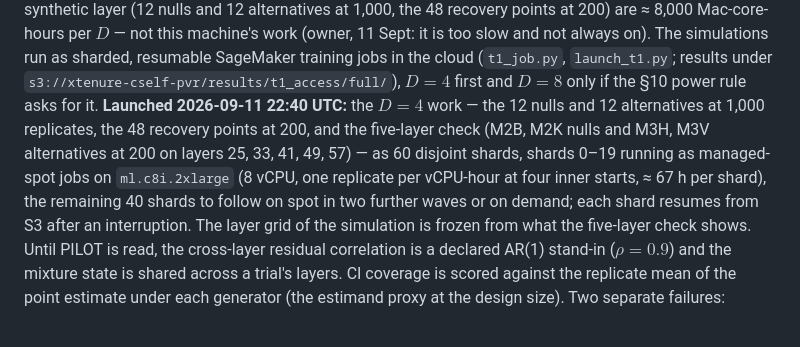
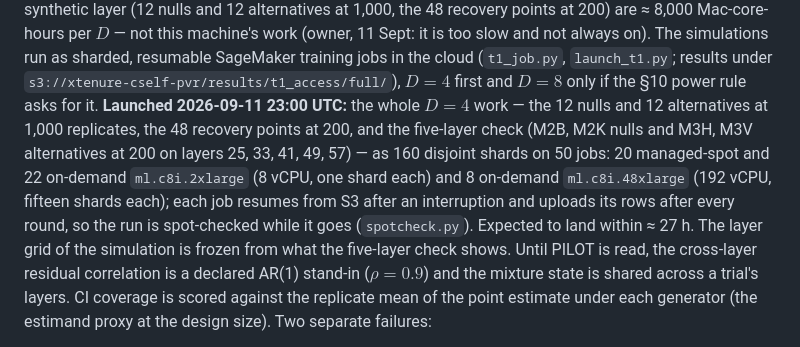
Before and after one commit to Pietervr/recoverable-self-coding, a Markdown page: workspace_demo/t1_access/PREREGISTRATION_T1_model.md, the part around the change. Rendered like a GitHub page.

Commit message:
T1 pre-registration v1.2: the D = 4 simulations launched as 160 shards on 50 jobs, spot-checked as they run
Co-Authored-By: Claude Fable 5.1 <noreply@anthropic.com>
Claude-Session: https://claude.ai/code/session_01W3JpEU5tLfzShdykS5uhy1

```diff
--- a/workspace_demo/t1_access/PREREGISTRATION_T1_model.md
+++ b/workspace_demo/t1_access/PREREGISTRATION_T1_model.md
@@ -338,13 +338,14 @@ layer on one Mac core, so the full counts on one synthetic layer (12 nulls and 1
 (owner, 11 Sept: it is too slow and not always on). The simulations run as sharded, resumable
 SageMaker training jobs in the cloud (`t1_job.py`, `launch_t1.py`; results under
 `s3://xtenure-cself-pvr/results/t1_access/full/`), $D = 4$ first and $D = 8$ only if the §10 power rule
-asks for it. **Launched 2026-09-11 22:40 UTC:** the $D = 4$ work — the 12 nulls and 12 alternatives
-at 1,000 replicates, the 48 recovery points at 200, and the five-layer check (M2B, M2K nulls and
-M3H, M3V alternatives at 200 on layers 25, 33, 41, 49, 57) — as 60 disjoint shards, shards 0–19
-running as managed-spot jobs on `ml.c8i.2xlarge` (8 vCPU, one replicate per vCPU-hour at four inner
-starts, ≈ 67 h per shard), the remaining 40 shards to follow on spot in two further waves or on
-demand; each shard resumes from S3 after an interruption. The layer grid of the simulation is
-frozen from what the five-layer check shows.
+asks for it. **Launched 2026-09-11 23:00 UTC:** the whole $D = 4$ work — the 12 nulls and 12
+alternatives at 1,000 replicates, the 48 recovery points at 200, and the five-layer check (M2B, M2K
+nulls and M3H, M3V alternatives at 200 on layers 25, 33, 41, 49, 57) — as 160 disjoint shards on 50
+jobs: 20 managed-spot and 22 on-demand `ml.c8i.2xlarge` (8 vCPU, one shard each) and 8 on-demand
+`ml.c8i.48xlarge` (192 vCPU, fifteen shards each); each job resumes from S3 after an interruption
+and uploads its rows after every round, so the run is spot-checked while it goes
+(`spotcheck.py`). Expected to land within ≈ 27 h. The layer grid of the simulation is frozen from
+what the five-layer check shows.
 Until PILOT is read, the cross-layer residual correlation is a declared AR(1) stand-in
 ($\rho = 0.9$) and the mixture state is shared across a trial's layers. CI coverage is scored
 against the replicate mean of the point estimate under each generator (the estimand proxy at the
```
